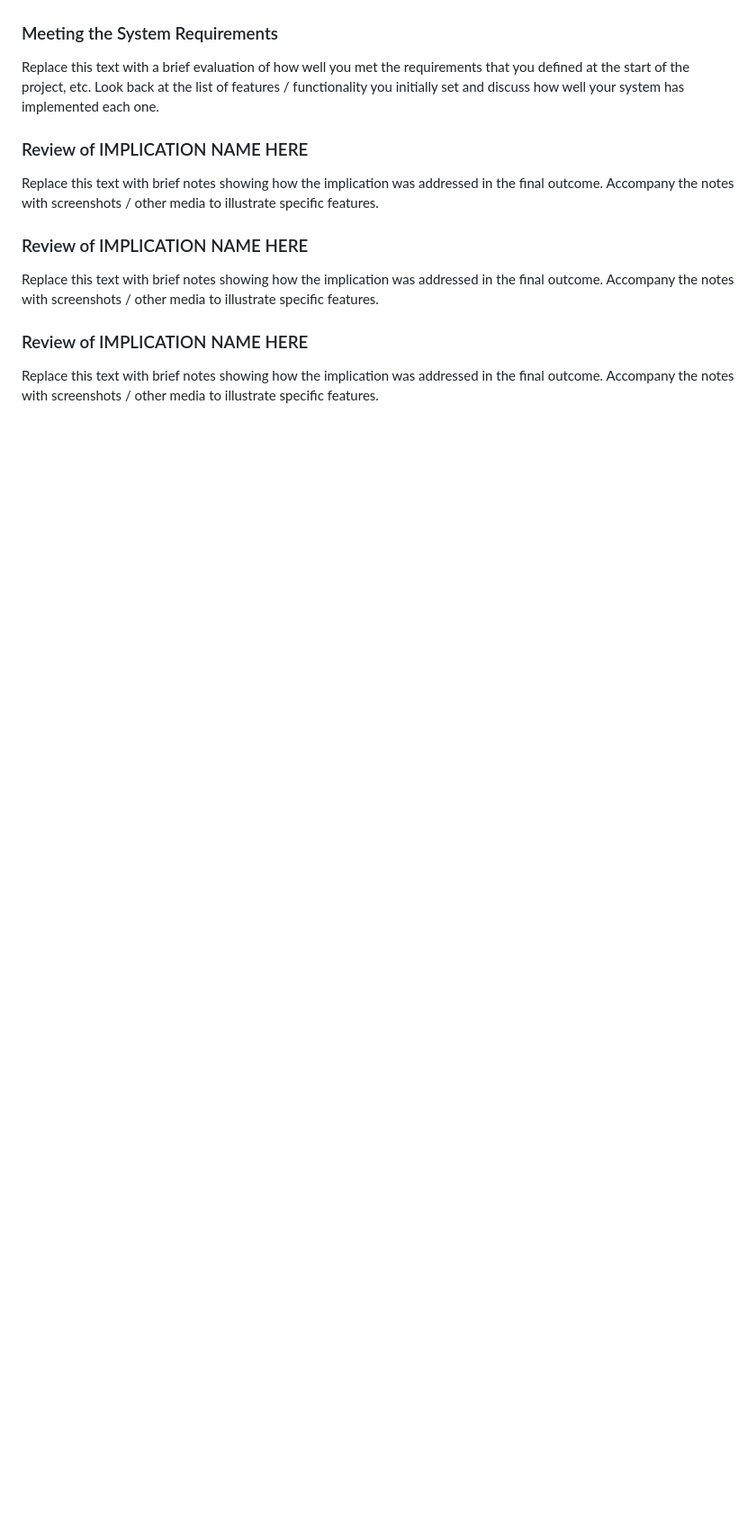
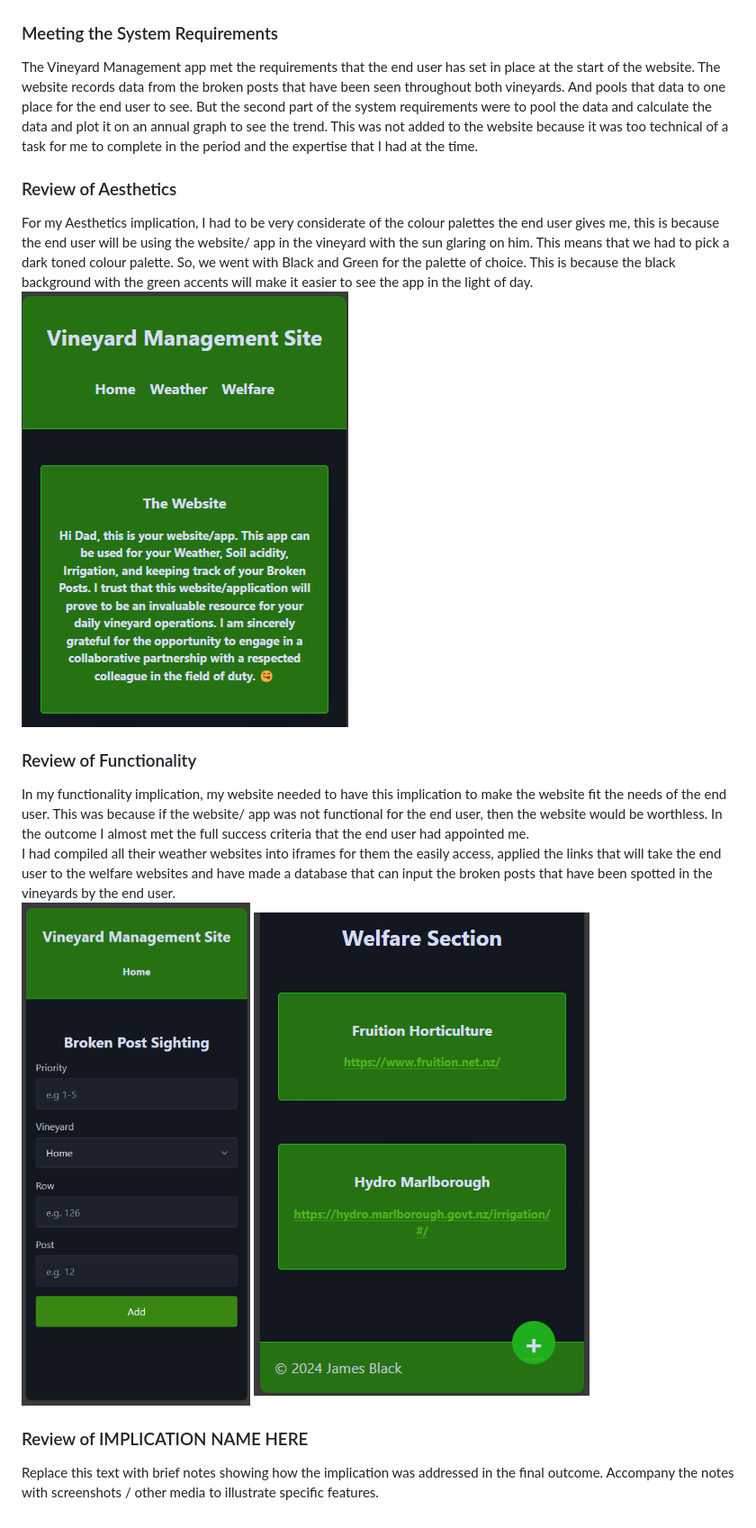
Before and after one commit to waimea-jmblack/200-DTD-Assessment, a Markdown page: docs/Design.md, the part around the change printed below. Shown: that part at 90% size. Drawn GitHub-style; pictures changed too: docs/image-2.png (added), docs/image-5.png (added), docs/image-6.png (added); blank space fills up the shorter version.

```diff
--- a/docs/Design.md
+++ b/docs/Design.md
@@ -113,16 +126,31 @@ Replace this text with a brief evaluation of how well you met the needs of your
 
 ### Meeting the System Requirements
 
-Replace this text with a brief evaluation of how well you met the requirements that you defined at the start of the project, etc. Look back at the list of features / functionality you initially set and discuss how well your system has implemented each one.
+
+The Vineyard Management app met the requirements that the end user has set in place at the start of the website. The website records data from the broken posts that have been seen throughout both vineyards. And pools that data to one place for the end user to see. But the second part of the system requirements were to pool the data and calculate the data and plot it on an annual graph to see the trend. This was not added to the website because it was too technical of a task for me to complete in the period and the expertise that I had at the time.
+
+
+
+### Review of Aesthetics
+
+For my Aesthetics implication, I had to be very considerate of the colour palettes the end user gives me, this is because the end user will be using the website/ app in the vineyard with the sun glaring on him. This means that we had to pick a dark toned colour palette. So, we went with Black and Green for the palette of choice. This is because the black background with the green accents will make it easier to see the app in the light of day.
+![Snippet of colour palette](image-2.png)
+
+
+### Review of Functionality
+
+In my functionality implication, my website needed to have this implication to make the website fit the needs of the end user. This was because if the website/ app was not functional for the end user, then the website would be worthless.
+In the outcome I almost met the full success criteria that the end user had appointed me.
+I had compiled all their weather websites into iframes for them the easily access, applied the links that will take the end user to the welfare websites and have made a database that can input the broken posts that have been spotted in the vineyards by the end user.
+![Adding a newly sighted broken post](image-6.png)
+![Links to welfare pages sighted by end user](image-5.png)
+
+
+
+
+
+
 
 ### Review of IMPLICATION NAME HERE
 
 Replace this text with brief notes showing how the implication was addressed in the final outcome. Accompany the notes with screenshots / other media to illustrate specific features.
-
-### Review of IMPLICATION NAME HERE
-
-Replace this text with brief notes showing how the implication was addressed in the final outcome. Accompany the notes with screenshots / other media to illustrate specific features.
-
-### Review of IMPLICATION NAME HERE
-
-Replace this text with brief notes showing how the implication was addressed in the final outcome. Accompany the notes with screenshots / other media to illustrate specific features.
```
Also changed, not shown: other parts of docs/Design.md (+17 -4 lines), docs/Development.md (+5 -0 lines), docs/image-3.png (added), docs/image-4.png (added), 3 other files.
